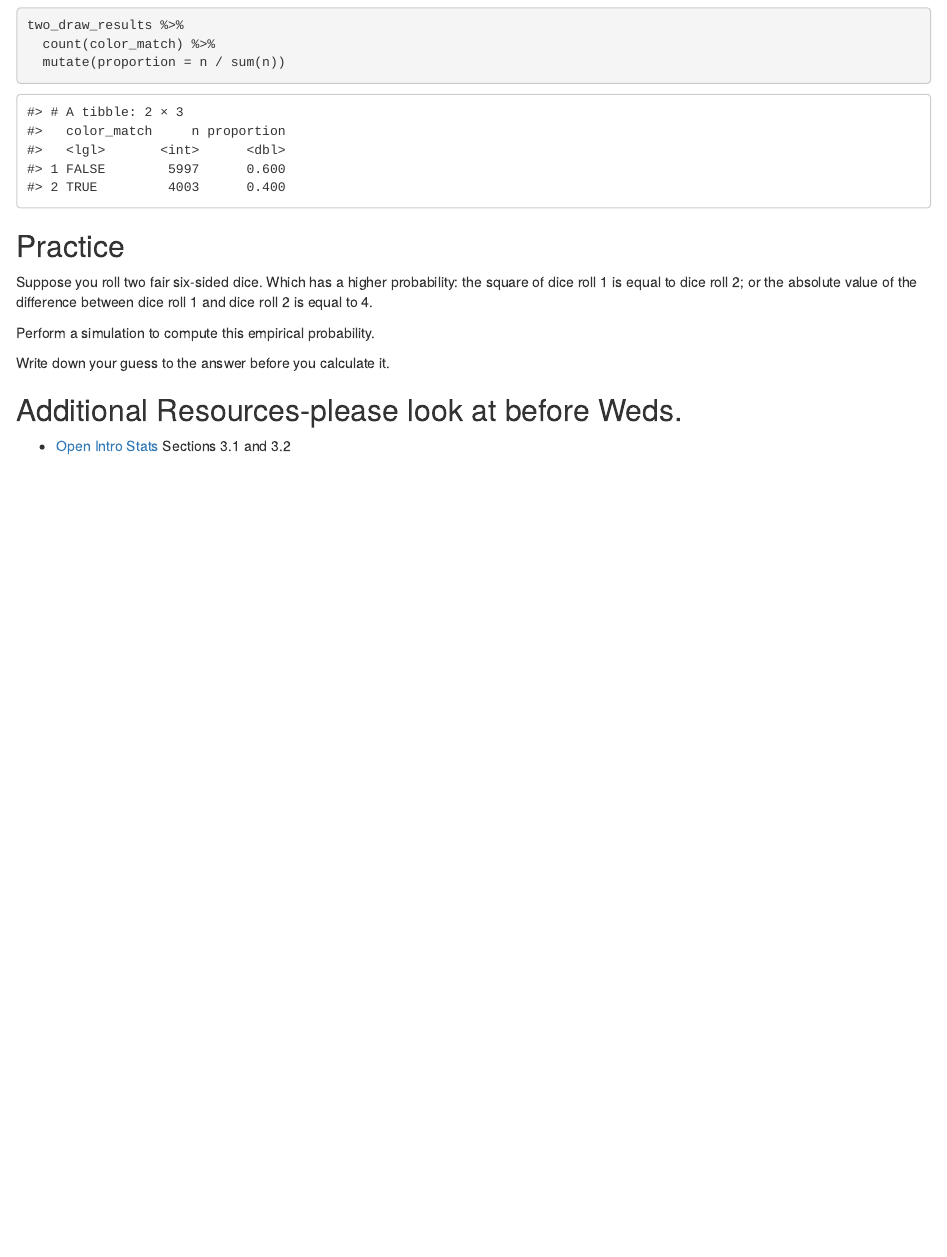
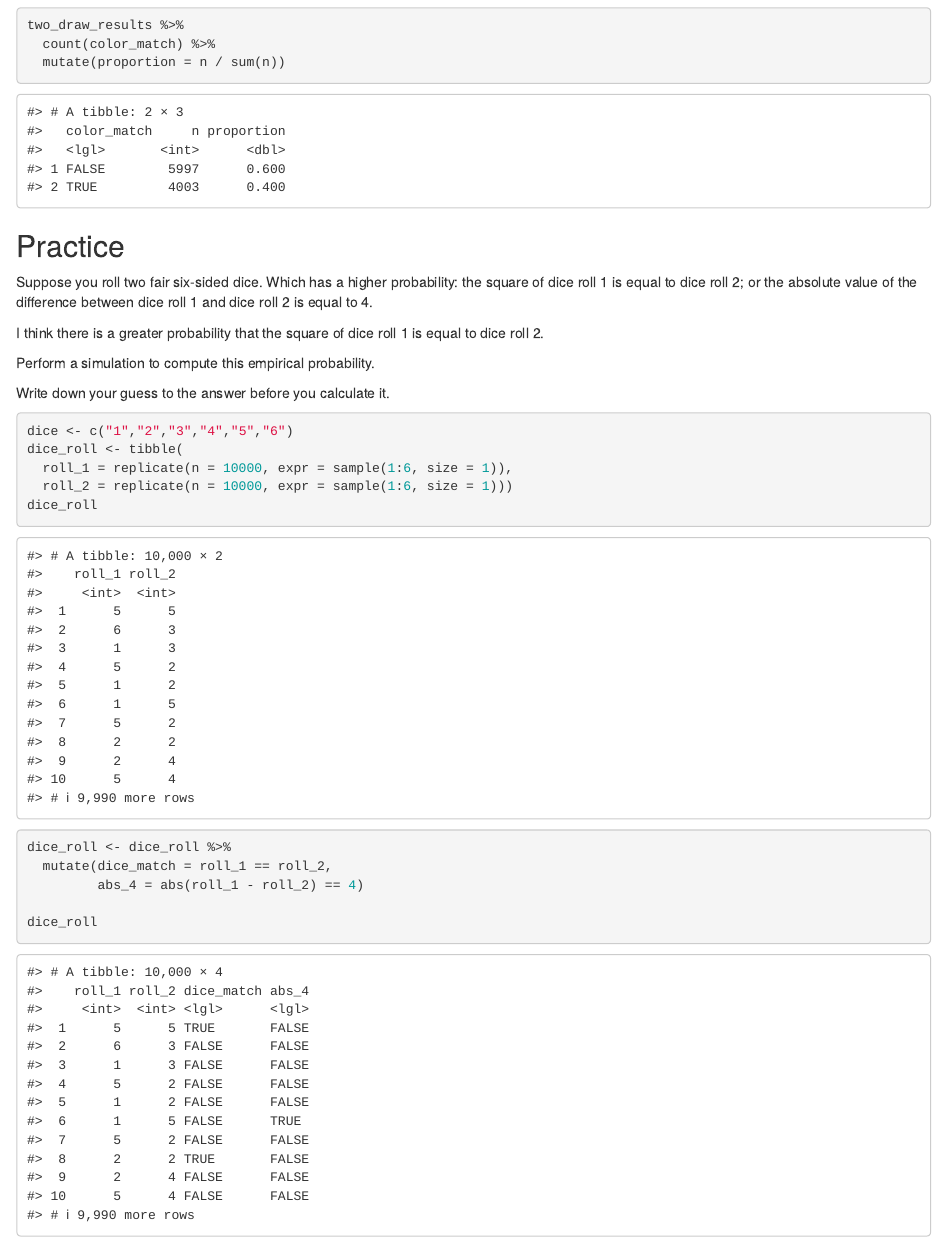
Before and after one commit to sta199-01-sp21/lecture-notes-class-10-Jacobmiller1, an R Markdown document (lecturenotesclass10.Rmd): the page in a window 1100 px wide, from 3080 px down. Rendered offline with R 4.5, knitr and Pandoc, with nearby package versions; code that draws random numbers runs with fixed seeds of ours.

Commit message:
Did first two parts of practice

````diff
--- a/lecturenotesclass10.Rmd
+++ b/lecturenotesclass10.Rmd
@@ -169,19 +169,34 @@ Suppose you roll two fair six-sided dice. Which has a higher probability:
 the square of dice roll 1 is equal to dice roll 2; or the absolute value of the
 difference between dice roll 1 and dice roll 2 is equal to 4.
 
+I think there is a greater probability that the square of dice roll 1 is equal
+to dice roll 2.
+
 Perform a simulation to compute this empirical probability.
 
 Write down your guess to the answer before you calculate it.
 
 ```{r simulate_rolls}
 
+dice <- c("1","2","3","4","5","6")
+dice_roll <- tibble(
+  roll_1 = replicate(n = 10000, expr = sample(1:6, size = 1)),
+  roll_2 = replicate(n = 10000, expr = sample(1:6, size = 1)))
+dice_roll
+
 ```
 
 ```{r identify_events}
+dice_roll <- dice_roll %>%
+  mutate(dice_match = roll_1 == roll_2,
+         abs_4 = abs(roll_1 - roll_2) == 4)
 
+dice_roll
 ```
 
 ```{r summarize_rolls}
+
+
 
 ```
 
````
